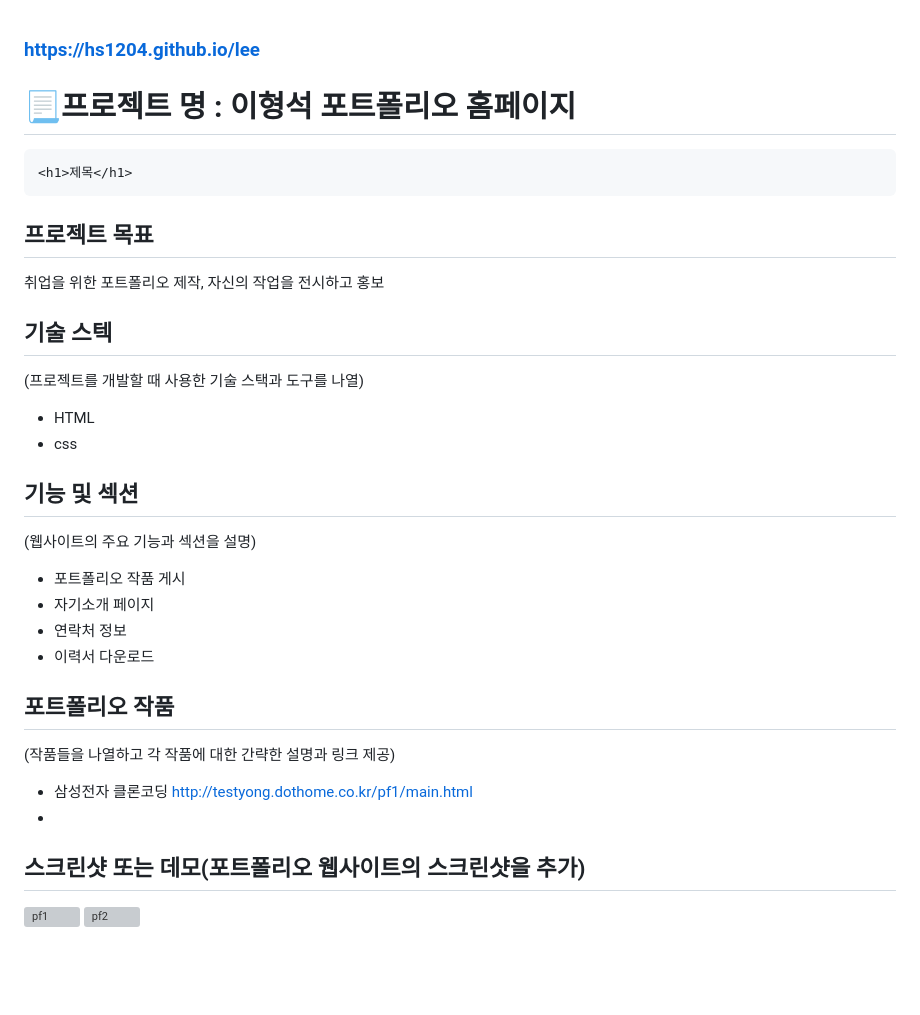
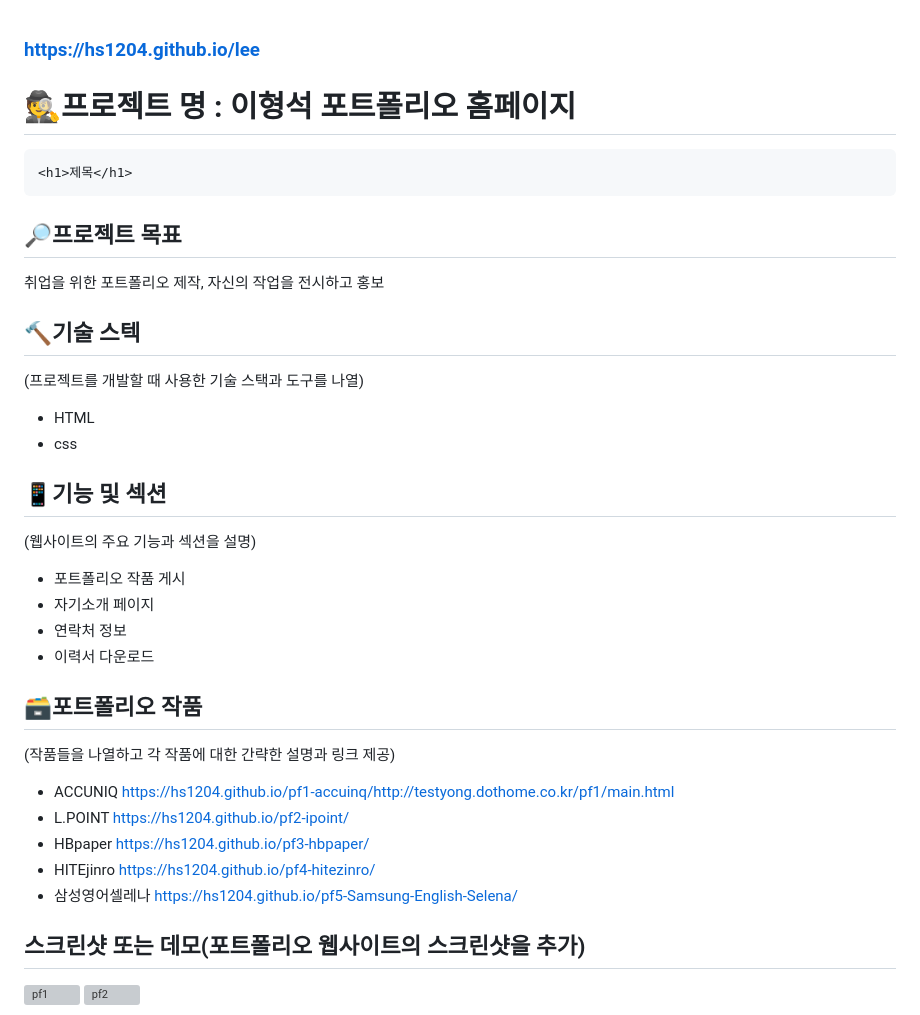
Before and after one commit to hs1204/lee, a Markdown page: README.md, the part around the change. GitHub-like rendering; blank space fills up the shorter version; grey boxes are pictures that could not be loaded.

````diff
--- a/README.md
+++ b/README.md
@@ -1,18 +1,18 @@
 
 ### https://hs1204.github.io/lee
-# 📃프로젝트 명 : 이형석 포트폴리오 홈페이지
+# 🕵️프로젝트 명 : 이형석 포트폴리오 홈페이지
 ```bash
 <h1>제목</h1>
 ```
-## 프로젝트 목표
+## 🔎프로젝트 목표
 취업을 위한 포트폴리오 제작, 자신의 작업을 전시하고 홍보
 
-## 기술 스텍
+## 🔨기술 스텍
 (프로젝트를 개발할 때 사용한 기술 스택과 도구를 나열)
 - HTML
 - css
 
-## 기능 및 섹션
+## 📱기능 및 섹션
 (웹사이트의 주요 기능과 섹션을 설명)
 
 - 포트폴리오 작품 게시
@@ -20,10 +20,19 @@
 - 연락처 정보
 - 이력서 다운로드
 
-## 포트폴리오 작품
+## 🗃️포트폴리오 작품
 (작품들을 나열하고 각 작품에 대한 간략한 설명과 링크 제공)
-- 삼성전자 클론코딩 http://testyong.dothome.co.kr/pf1/main.html
--
+- ACCUNIQ
+ https://hs1204.github.io/pf1-accuinq/http://testyong.dothome.co.kr/pf1/main.html
+- L.POINT
+https://hs1204.github.io/pf2-ipoint/
+- HBpaper
+https://hs1204.github.io/pf3-hbpaper/
+- HITEjinro
+https://hs1204.github.io/pf4-hitezinro/
+- 삼성영어셀레나
+https://hs1204.github.io/pf5-Samsung-English-Selena/
+
 ## 스크린샷 또는 데모(포트폴리오 웹사이트의 스크린샷을 추가)
 ![pf1](https://github.com/pageservice/personal/assets/71798491/040b7316-5c4c-4a09-b7e8-6c54d60ec832)
 ![pf2](https://github.com/pageservice/personal/assets/71798491/1a7c723b-1e1b-4cb6-9f45-6b17b89482e9)
````
